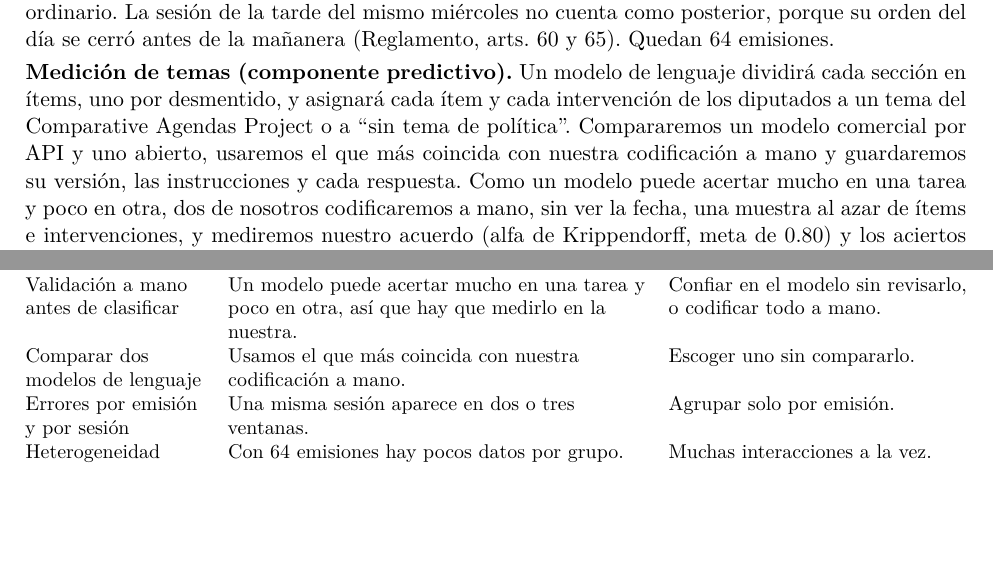
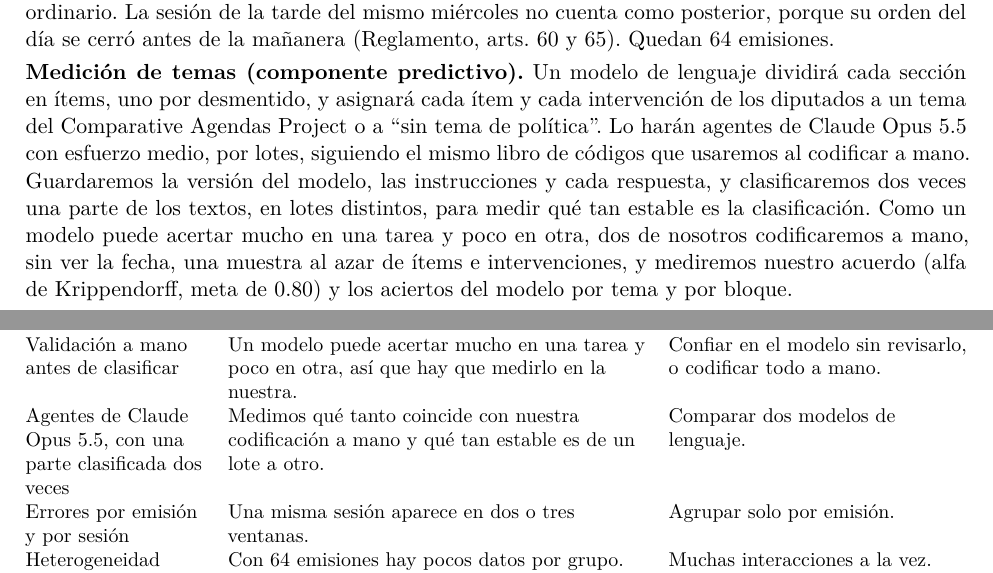
Before and after one commit to DI3GOM/mananera-agenda, an R Markdown document (metodologia/metodologia_v3.Rmd): two parts of pages 1 and 4 of 4, joined at a grey line, cut so that both start at the same text, the shorter picture padded with empty space. Rendered offline with R 4.5, knitr and Pandoc, then LaTeX, with nearby package versions.

Commit message:
Metodología v3: la clasificación la hacen agentes de Claude Opus 5.5 (esfuerzo medio)
Ya no se comparan un modelo comercial por API y uno abierto. Una parte de los
textos se clasifica dos veces, en lotes distintos, para medir la estabilidad.

```diff
--- a/metodologia/metodologia_v3.Rmd
+++ b/metodologia/metodologia_v3.Rmd
@@ -37,7 +37,7 @@ Las cifras de la simulación son preliminares y usan temas inventados. No son re
 
 **Datos y muestra.** Las transcripciones de la mañanera vienen del repositorio NOSTRODATA, y las de la Cámara, de sus versiones estenográficas, que dicen quién habla y en qué parte de la sesión. Usamos las sesiones ordinarias del Pleno de la LXV Legislatura (septiembre de 2021 a abril de 2024). Para cada emisión tomamos las dos sesiones anteriores y las dos posteriores en el mismo periodo ordinario. La sesión de la tarde del mismo miércoles no cuenta como posterior, porque su orden del día se cerró antes de la mañanera (Reglamento, arts. 60 y 65). Quedan 64 emisiones.
 
-**Medición de temas (componente predictivo).** Un modelo de lenguaje dividirá cada sección en ítems, uno por desmentido, y asignará cada ítem y cada intervención de los diputados a un tema del Comparative Agendas Project o a “sin tema de política”. Compararemos un modelo comercial por API y uno abierto, usaremos el que más coincida con nuestra codificación a mano y guardaremos su versión, las instrucciones y cada respuesta. Como un modelo puede acertar mucho en una tarea y poco en otra, dos de nosotros codificaremos a mano, sin ver la fecha, una muestra al azar de ítems e intervenciones, y mediremos nuestro acuerdo (alfa de Krippendorff, meta de 0.80) y los aciertos del modelo por tema y por bloque.
+**Medición de temas (componente predictivo).** Un modelo de lenguaje dividirá cada sección en ítems, uno por desmentido, y asignará cada ítem y cada intervención de los diputados a un tema del Comparative Agendas Project o a “sin tema de política”. Lo harán agentes de Claude Opus 5.5 con esfuerzo medio, por lotes, siguiendo el mismo libro de códigos que usaremos al codificar a mano. Guardaremos la versión del modelo, las instrucciones y cada respuesta, y clasificaremos dos veces una parte de los textos, en lotes distintos, para medir qué tan estable es la clasificación. Como un modelo puede acertar mucho en una tarea y poco en otra, dos de nosotros codificaremos a mano, sin ver la fecha, una muestra al azar de ítems e intervenciones, y mediremos nuestro acuerdo (alfa de Krippendorff, meta de 0.80) y los aciertos del modelo por tema y por bloque.
 
 **Pocos temas.** Analizaremos entre cinco y ocho temas y todo lo demás irá a un “resto”. Un tema entra si la sección lo tocó en al menos ocho emisiones, si lo distinguimos bien de los demás (si dos se confunden, los juntamos) y si los diputados hablan de él. Los elegiremos antes de ver resultados.
 
@@ -84,6 +84,6 @@ $\alpha_{pte}$ es lo que el partido suele dedicarle al tema en esa ventana, el
 | El “resto” es control solo si no se tocó | Si la emisión tocó uno de sus temas, ya no sirve como comparación. | Usarlo siempre como control. |
 | Control sin la siguiente emisión, como robustez | Excluir los temas de la siguiente emisión puede inflar el efecto. | Una sola definición. |
 | Validación a mano antes de clasificar | Un modelo puede acertar mucho en una tarea y poco en otra, así que hay que medirlo en la nuestra. | Confiar en el modelo sin revisarlo, o codificar todo a mano. |
-| Comparar dos modelos de lenguaje | Usamos el que más coincida con nuestra codificación a mano. | Escoger uno sin compararlo. |
+| Agentes de Claude Opus 5.5, con una parte clasificada dos veces | Medimos qué tanto coincide con nuestra codificación a mano y qué tan estable es de un lote a otro. | Comparar dos modelos de lenguaje. |
 | Errores por emisión y por sesión | Una misma sesión aparece en dos o tres ventanas. | Agrupar solo por emisión. |
 | Heterogeneidad exploratoria, una dimensión a la vez | Con 64 emisiones hay pocos datos por grupo. | Muchas interacciones a la vez. |
```
